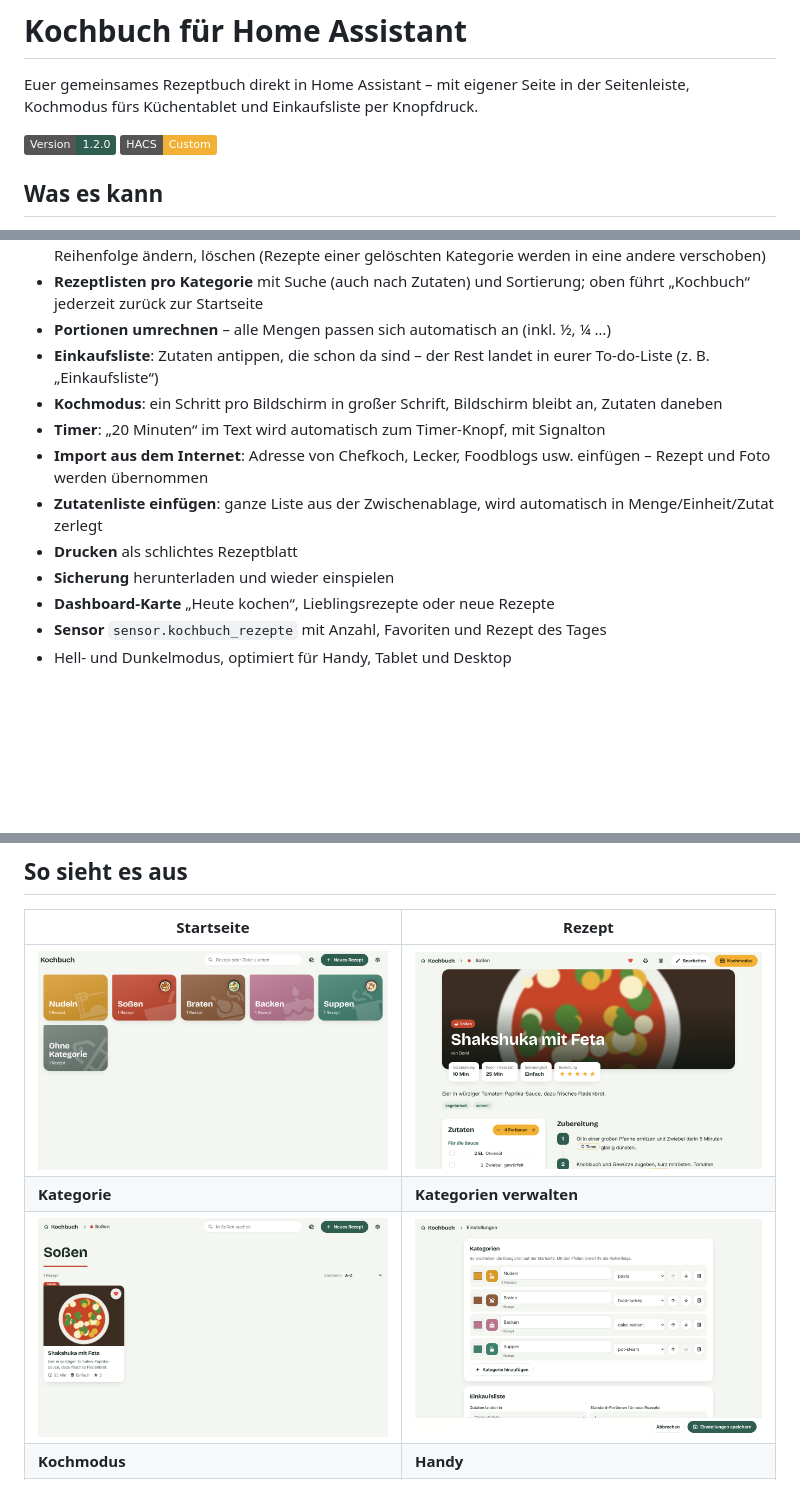
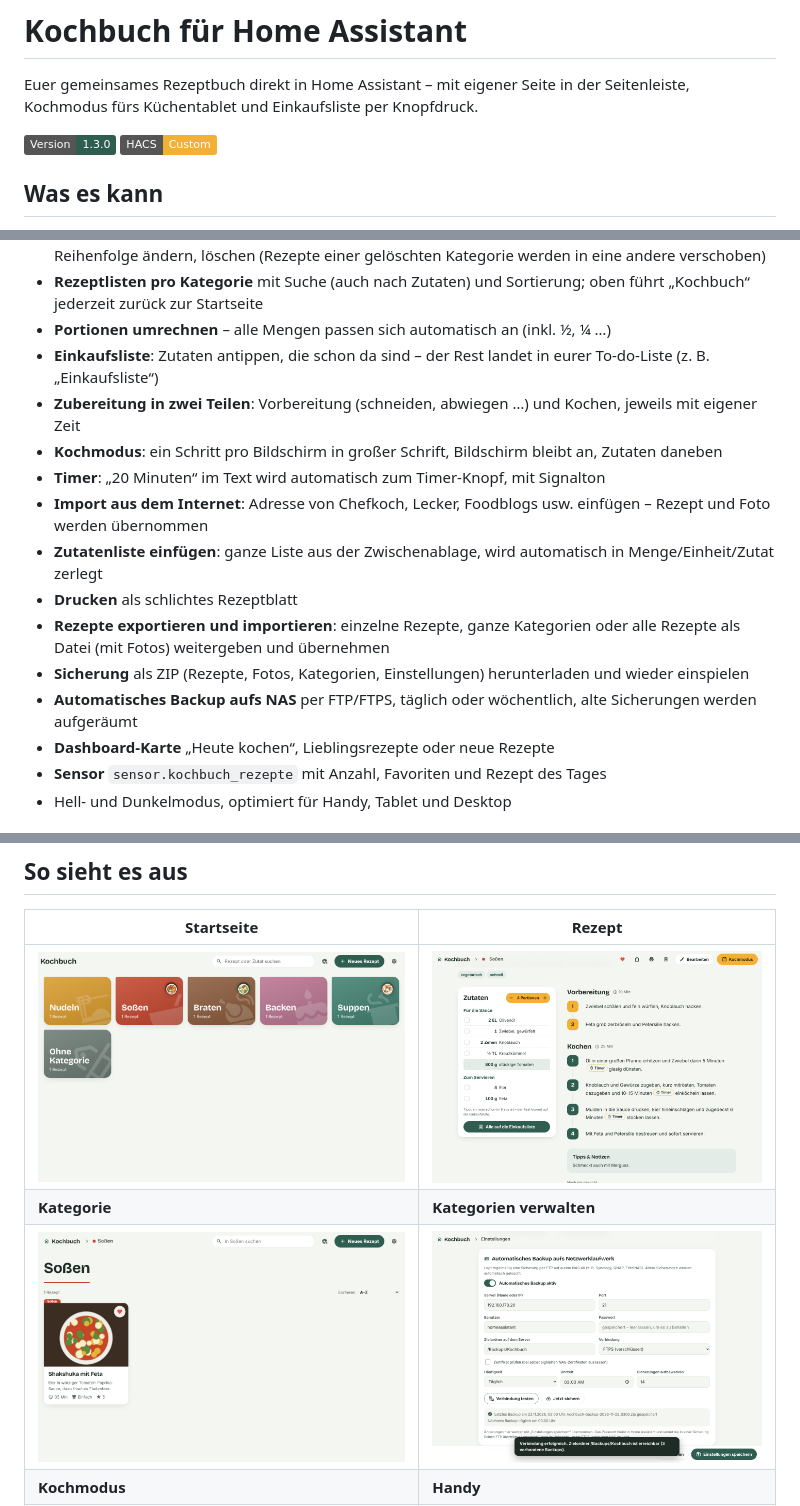
Before and after one commit to domiundergroun/Kochrezepte, a Markdown page: README.md, 3 parts joined by grey strips. Rendered like a GitHub page; pictures changed too: docs/screenshots/2_detail.png, docs/screenshots/einstellungen.png; badges without logos; blank space fills up the shorter version.

```diff
--- a/README.md
+++ b/README.md
@@ -2,7 +2,7 @@
 
 Euer gemeinsames Rezeptbuch direkt in Home Assistant – mit eigener Seite in der Seitenleiste, Kochmodus fürs Küchentablet und Einkaufsliste per Knopfdruck.
 
-![Version](https://img.shields.io/badge/Version-1.2.0-2F5D50) ![HACS](https://img.shields.io/badge/HACS-Custom-F2B134)
+![Version](https://img.shields.io/badge/Version-1.3.0-2F5D50) ![HACS](https://img.shields.io/badge/HACS-Custom-F2B134)
 
 ## Was es kann
 
@@ -12,12 +12,15 @@ Euer gemeinsames Rezeptbuch direkt in Home Assistant – mit eigener Seite in de
 - **Rezeptlisten pro Kategorie** mit Suche (auch nach Zutaten) und Sortierung; oben führt „Kochbuch“ jederzeit zurück zur Startseite
 - **Portionen umrechnen** – alle Mengen passen sich automatisch an (inkl. ½, ¼ …)
 - **Einkaufsliste**: Zutaten antippen, die schon da sind – der Rest landet in eurer To-do-Liste (z. B. „Einkaufsliste“)
+- **Zubereitung in zwei Teilen**: Vorbereitung (schneiden, abwiegen …) und Kochen, jeweils mit eigener Zeit
 - **Kochmodus**: ein Schritt pro Bildschirm in großer Schrift, Bildschirm bleibt an, Zutaten daneben
 - **Timer**: „20 Minuten“ im Text wird automatisch zum Timer-Knopf, mit Signalton
 - **Import aus dem Internet**: Adresse von Chefkoch, Lecker, Foodblogs usw. einfügen – Rezept und Foto werden übernommen
 - **Zutatenliste einfügen**: ganze Liste aus der Zwischenablage, wird automatisch in Menge/Einheit/Zutat zerlegt
 - **Drucken** als schlichtes Rezeptblatt
-- **Sicherung** herunterladen und wieder einspielen
+- **Rezepte exportieren und importieren**: einzelne Rezepte, ganze Kategorien oder alle Rezepte als Datei (mit Fotos) weitergeben und übernehmen
+- **Sicherung** als ZIP (Rezepte, Fotos, Kategorien, Einstellungen) herunterladen und wieder einspielen
+- **Automatisches Backup aufs NAS** per FTP/FTPS, täglich oder wöchentlich, alte Sicherungen werden aufgeräumt
 - **Dashboard-Karte** „Heute kochen“, Lieblingsrezepte oder neue Rezepte
 - **Sensor** `sensor.kochbuch_rezepte` mit Anzahl, Favoriten und Rezept des Tages
 - Hell- und Dunkelmodus, optimiert für Handy, Tablet und Desktop
```
Also changed, not shown: other parts of README.md (+1 -0 lines), 8 other files.
